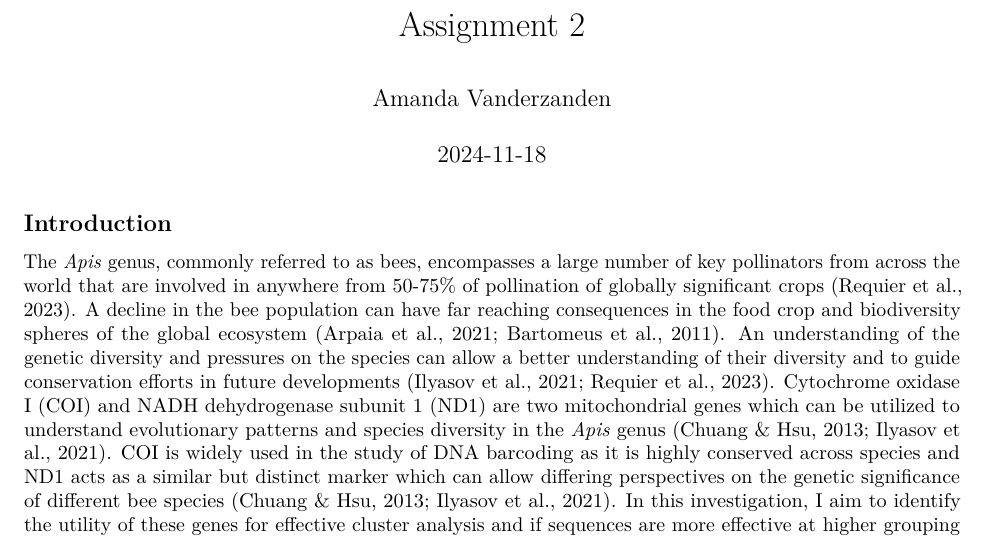
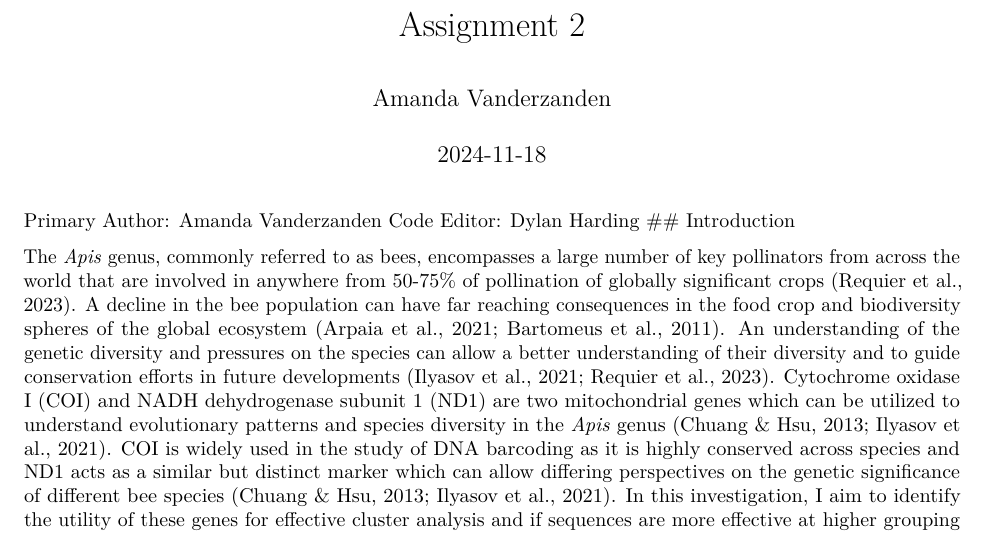
Before and after one commit to femmegeneticist/Assignment_3, an R Markdown document (Assingment 2 Vanderzanden/Assignment_2_Vanderzanden.Rmd): part of page 1 of 11, cut so that both start at the same text. Rendered offline with R 4.5, knitr and Pandoc, then LaTeX, with nearby package versions; some code elsewhere in the file could not run offline.

Commit message:
Update Assignment_2_Vanderzanden.Rmd
added attribution

```diff
--- a/Assingment 2 Vanderzanden/Assignment_2_Vanderzanden.Rmd
+++ b/Assingment 2 Vanderzanden/Assignment_2_Vanderzanden.Rmd
@@ -10,7 +10,8 @@ header-includes:
   - \usepackage{fvextra}
   - \DefineVerbatimEnvironment{Highlighting}{Verbatim}{breaklines,commandchars=\\\{\}}
 ---
-
+Primary Author: Amanda Vanderzanden
+Code Editor: Dylan Harding
 ## Introduction
 
 The *Apis* genus, commonly referred to as bees, encompasses a large number of key pollinators from across the world that are involved in anywhere from 50-75% of pollination of globally significant crops (Requier et al., 2023). A decline in the bee population can have far reaching consequences in the food crop and biodiversity spheres of the global ecosystem (Arpaia et al., 2021; Bartomeus et al., 2011). An understanding of the genetic diversity and pressures on the species can allow a better understanding of their diversity and to guide conservation efforts in future developments (Ilyasov et al., 2021; Requier et al., 2023). Cytochrome oxidase I (COI) and NADH dehydrogenase subunit 1 (ND1) are two mitochondrial genes which can be utilized to understand evolutionary patterns and species diversity in the *Apis* genus (Chuang & Hsu, 2013; Ilyasov et al., 2021). COI is widely used in the study of DNA barcoding as it is highly conserved across species and ND1 acts as a similar but distinct marker which can allow differing perspectives on the genetic significance of different bee species (Chuang & Hsu, 2013; Ilyasov et al., 2021). In this investigation, I aim to identify the utility of these genes for effective cluster analysis and if sequences are more effective at higher grouping numbers.
```
